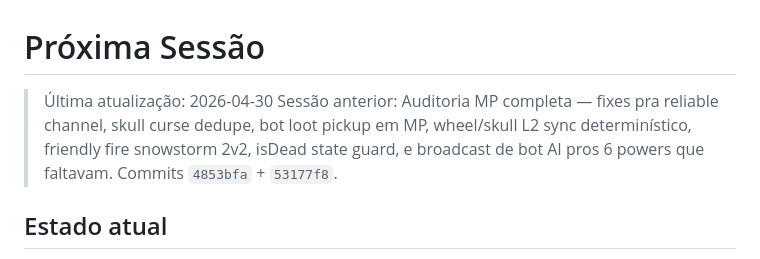
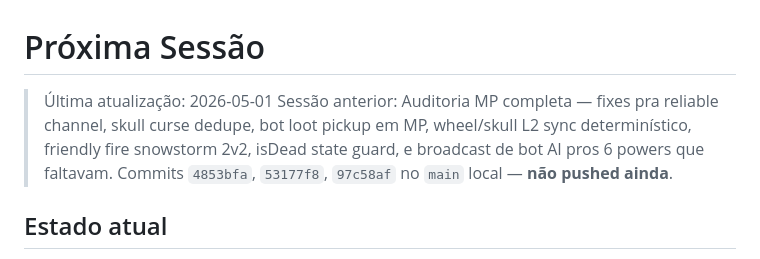
Before and after one commit to rafa-mesquita/halloween-dawn-anger, a Markdown page: NEXT-SESSION.md, the part around the change. GitHub-like rendering.

Commit message:
Bump NEXT-SESSION date to 2026-05-01
Sessão encerrada com 3 commits ahead de origin/main aguardando push.

```diff
--- a/NEXT-SESSION.md
+++ b/NEXT-SESSION.md
@@ -1,7 +1,7 @@
 # Próxima Sessão
 
-> Última atualização: 2026-04-30
-> Sessão anterior: Auditoria MP completa — fixes pra reliable channel, skull curse dedupe, bot loot pickup em MP, wheel/skull L2 sync determinístico, friendly fire snowstorm 2v2, isDead state guard, e broadcast de bot AI pros 6 powers que faltavam. Commits `4853bfa` + `53177f8`.
+> Última atualização: 2026-05-01
+> Sessão anterior: Auditoria MP completa — fixes pra reliable channel, skull curse dedupe, bot loot pickup em MP, wheel/skull L2 sync determinístico, friendly fire snowstorm 2v2, isDead state guard, e broadcast de bot AI pros 6 powers que faltavam. Commits `4853bfa`, `53177f8`, `97c58af` no `main` local — **não pushed ainda**.
 
 ## Estado atual
 - Branch `main`, commits novos (`4853bfa`, `53177f8`) — não pushed ainda.
```
